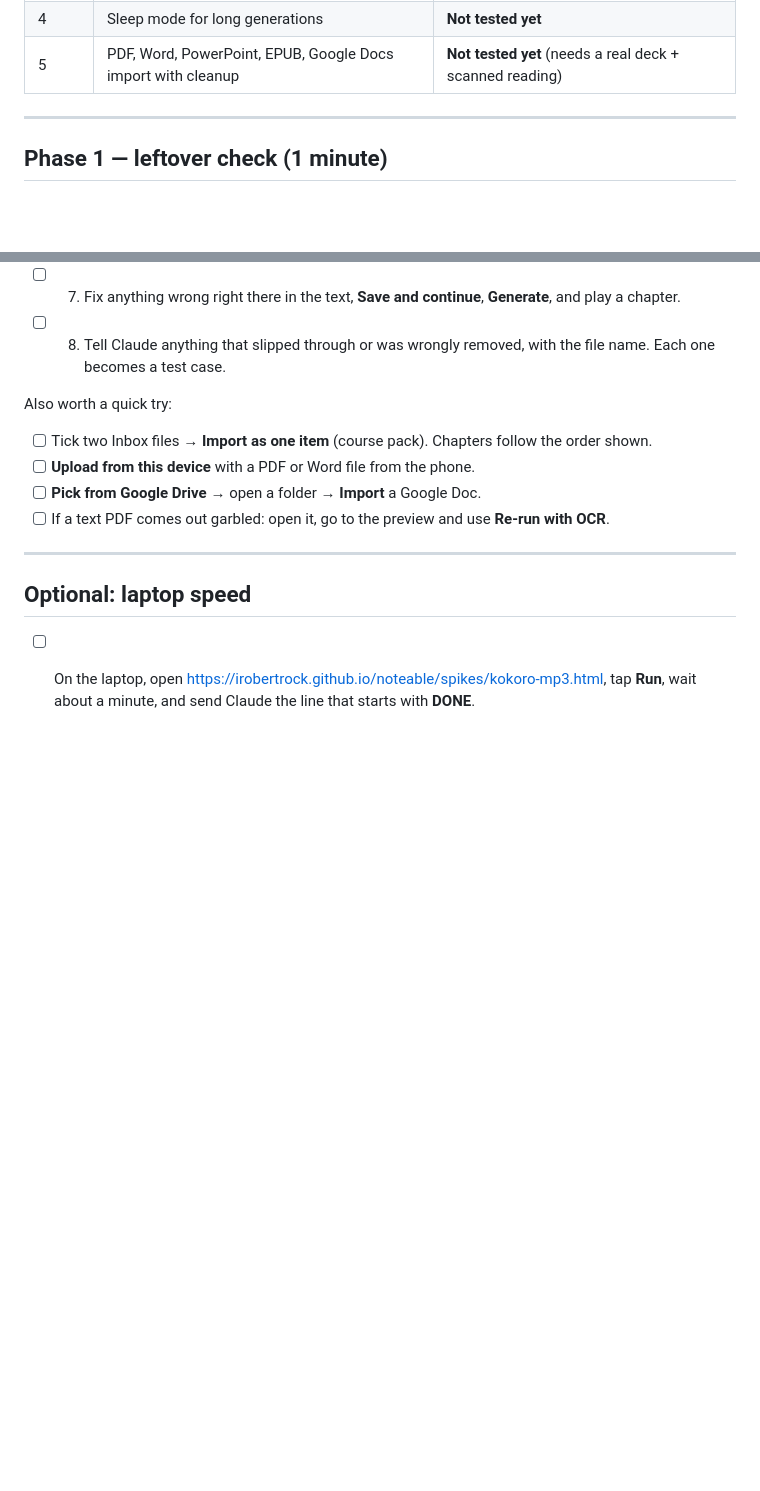
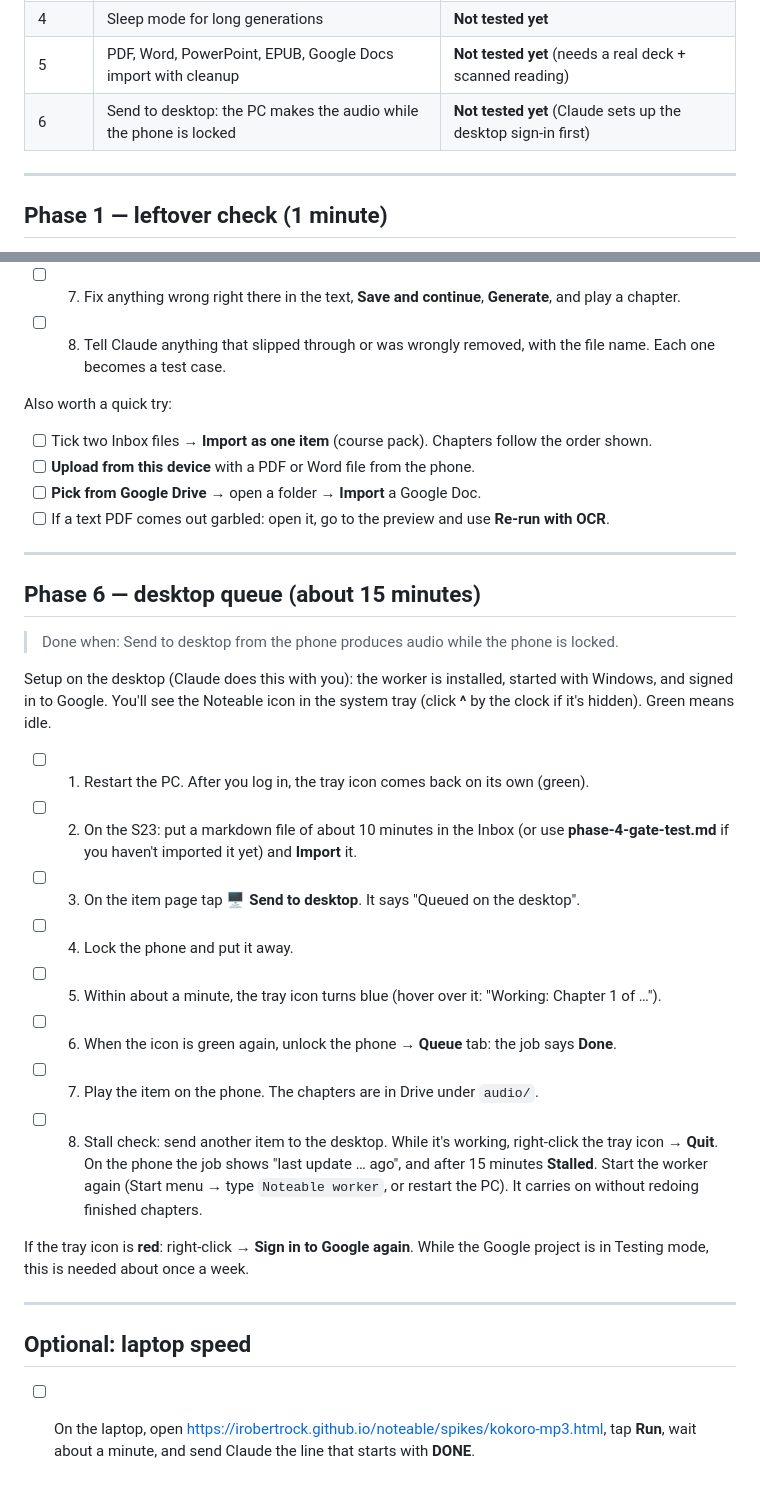
Before and after one commit to IRobertRock/noteable, a Markdown page: docs/TESTING.md, 2 parts joined by grey strips. Rendered like a GitHub page; blank space fills up the shorter version.

```diff
--- a/docs/TESTING.md
+++ b/docs/TESTING.md
@@ -14,6 +14,7 @@ Everything waiting for you to test, newest phase last. Work through it whenever
 | 3 | Player, reading view, offline, laptop → phone resume | **Not tested yet** |
 | 4 | Sleep mode for long generations | **Not tested yet** |
 | 5 | PDF, Word, PowerPoint, EPUB, Google Docs import with cleanup | **Not tested yet** (needs a real deck + scanned reading) |
+| 6 | Send to desktop: the PC makes the audio while the phone is locked | **Not tested yet** (Claude sets up the desktop sign-in first) |
 
 ---
 
@@ -93,6 +94,25 @@ Also worth a quick try:
 
 ---
 
+## Phase 6 — desktop queue (about 15 minutes)
+
+> Done when: Send to desktop from the phone produces audio while the phone is locked.
+
+Setup on the desktop (Claude does this with you): the worker is installed, started with Windows, and signed in to Google. You'll see the Noteable icon in the system tray (click **^** by the clock if it's hidden). Green means idle.
+
+- [ ] 1. Restart the PC. After you log in, the tray icon comes back on its own (green).
+- [ ] 2. On the S23: put a markdown file of about 10 minutes in the Inbox (or use **phase-4-gate-test.md** if you haven't imported it yet) and **Import** it.
+- [ ] 3. On the item page tap **🖥 Send to desktop**. It says "Queued on the desktop".
+- [ ] 4. Lock the phone and put it away.
+- [ ] 5. Within about a minute, the tray icon turns blue (hover over it: "Working: Chapter 1 of …").
+- [ ] 6. When the icon is green again, unlock the phone → **Queue** tab: the job says **Done**.
+- [ ] 7. Play the item on the phone. The chapters are in Drive under `audio/`.
+- [ ] 8. Stall check: send another item to the desktop. While it's working, right-click the tray icon → **Quit**. On the phone the job shows "last update … ago", and after 15 minutes **Stalled**. Start the worker again (Start menu → type `Noteable worker`, or restart the PC). It carries on without redoing finished chapters.
+
+If the tray icon is **red**: right-click → **Sign in to Google again**. While the Google project is in Testing mode, this is needed about once a week.
+
+---
+
 ## Optional: laptop speed
 
 - [ ] On the laptop, open https://irobertrock.github.io/noteable/spikes/kokoro-mp3.html, tap **Run**, wait about a minute, and send Claude the line that starts with **DONE**.
```
Also changed, not shown: docs/phases/phase-6.md (+25 -10 lines).
